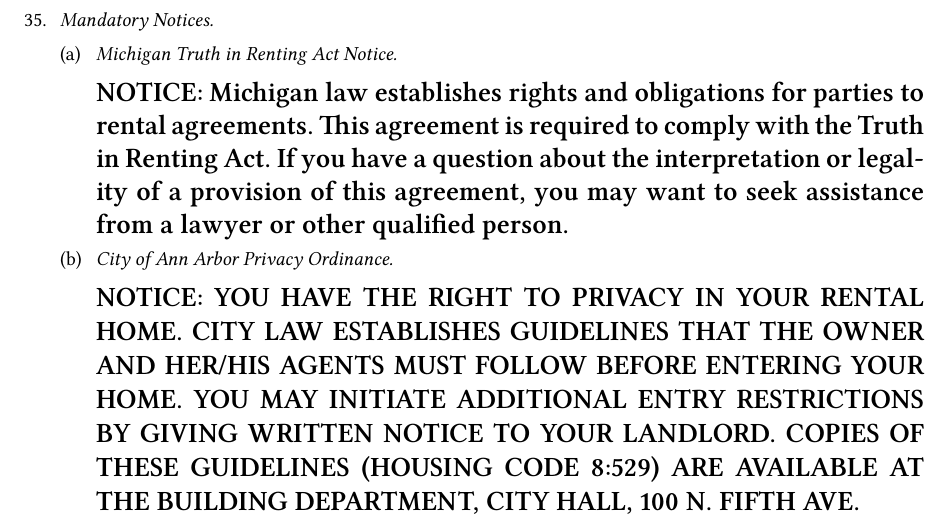
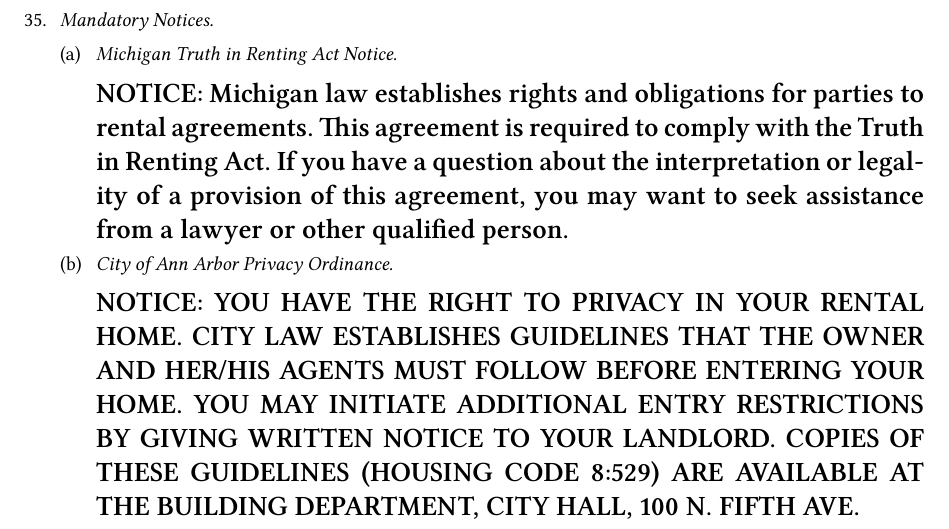
Before and after one commit to lcamichigan/lease, a LaTeX document (Lease.tex): part of page 6 of 12, cut so that both start at the same text. Compiled offline with XeLaTeX; a LaTeX package or settings file that is missing is left out.

Commit message:
Fix line height

```diff
--- a/Lease.tex
+++ b/Lease.tex
@@ -437,7 +437,7 @@ Captions are to assist with identification and have no legal significance.
   % This notice is required by the Michigan Compiled Laws §554.634
   % <http://www.legislature.mi.gov/(S(s4mdwakzzlxktghbmm0v04n3))/mileg.aspx?page=getobject&objectname=mcl-554-634>.
   \item {\titleStyle Michigan Truth in Renting Act Notice.}\par
-  {\fontsize{14}{16.5}\selectfont\bfseries%
+  {\fontsize{14}{17}\selectfont\bfseries%
     NOTICE: Michigan law establishes rights and obligations for parties to
     rental agreements. This agreement is required to comply with the Truth in
     Renting Act. If you have a question about the interpretation or legality of
```
